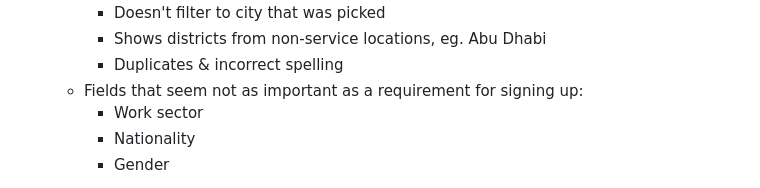
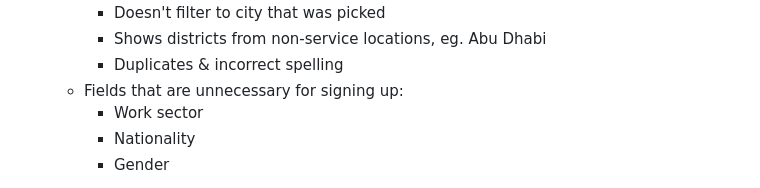
Before and after one commit to nbukhari1996/nbukhari1996.github.io, a Markdown page: Hader.md, the part around the change. Rendered like a GitHub page.

```diff
--- a/Hader.md
+++ b/Hader.md
@@ -33,7 +33,7 @@ One UI version: 8.0
 		- Doesn't filter to city that was picked
 		- Shows districts from non-service locations, eg. Abu Dhabi
 		- Duplicates & incorrect spelling
-	- Fields that seem not as important as a requirement for signing up:
+	- Fields that are unnecessary for signing up:
 		- Work sector
 		- Nationality
 		- Gender
```
